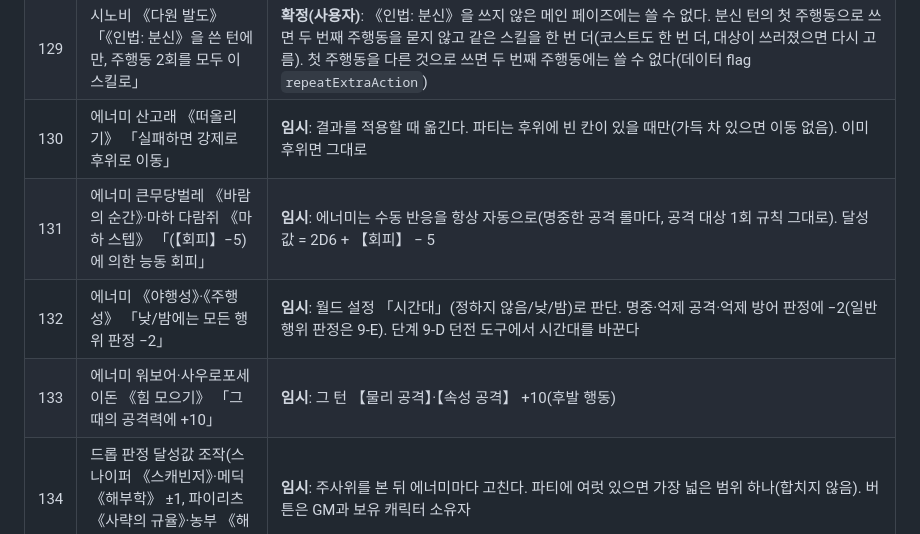
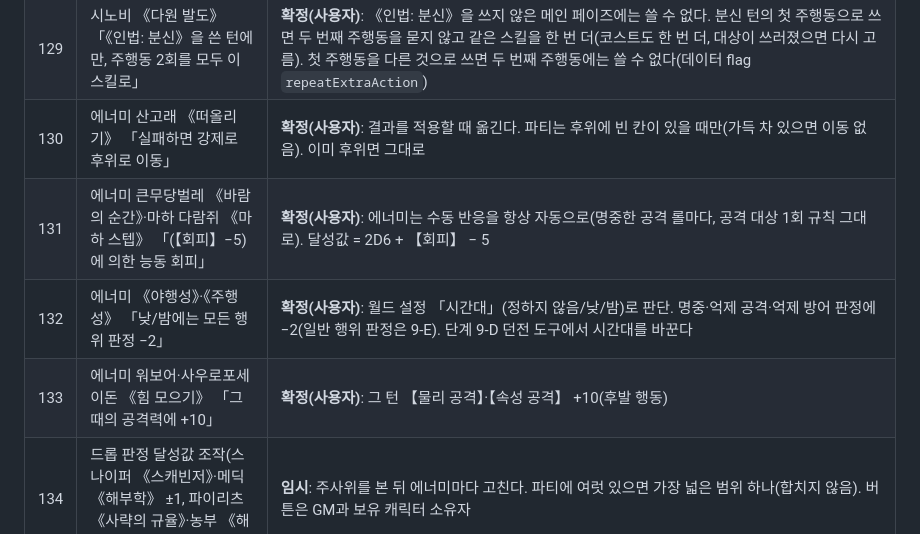
Before and after one commit to Nomal-1/nssq-fvtt, a Markdown page: docs/07-open-questions.md, the part around the change. Drawn GitHub-style.

Commit message:
[밤 작업] 07 #130~133 에너미 처리 사용자 확정
Co-Authored-By: Claude Opus 5.5 <noreply@anthropic.com>
Claude-Session: https://claude.ai/code/session_01Xx4H7RoLpQjQZdmopfqt5D

```diff
--- a/docs/07-open-questions.md
+++ b/docs/07-open-questions.md
@@ -132,10 +132,10 @@
 | 127 | 포트리스 《공방일체》 「『방어』 스킬로 대기 상태여도 후발 행동으로 통상 공격 가능」 | **확정(사용자)**: 후발 행동 때 사거리 안의 적을 고르는 카드([안 함] 포함). 고르면 통상 공격(쌍수면 2회) |
 | 128 | 모노노후 《나찰》 「공격 롤마다 자신의 대미지 다이스 '1' 개수만큼 【HP】 대미지, 【TP】 1 소모」 | **확정(사용자)**: 공격 롤(대상·회차마다)마다 【TP】 1, 굴린 대미지 다이스(크리티컬 추가분 포함)의 1의 수만큼 【HP】. 한 행동이 끝날 때 결과 카드 1장으로 합쳐서. 결과 카드로 나와 자동 적용 설정을 따른다. 종료 페이즈 해제는 GM [상태] 창에서 |
 | 129 | 시노비 《다원 발도》 「《인법: 분신》을 쓴 턴에만, 주행동 2회를 모두 이 스킬로」 | **확정(사용자)**: 《인법: 분신》을 쓰지 않은 메인 페이즈에는 쓸 수 없다. 분신 턴의 첫 주행동으로 쓰면 두 번째 주행동을 묻지 않고 같은 스킬을 한 번 더(코스트도 한 번 더, 대상이 쓰러졌으면 다시 고름). 첫 주행동을 다른 것으로 쓰면 두 번째 주행동에는 쓸 수 없다(데이터 flag `repeatExtraAction`) |
-| 130 | 에너미 산고래 《떠올리기》 「실패하면 강제로 후위로 이동」 | **임시**: 결과를 적용할 때 옮긴다. 파티는 후위에 빈 칸이 있을 때만(가득 차 있으면 이동 없음). 이미 후위면 그대로 |
-| 131 | 에너미 큰무당벌레 《바람의 순간》·마하 다람쥐 《마하 스텝》 「(【회피】−5)에 의한 능동 회피」 | **임시**: 에너미는 수동 반응을 항상 자동으로(명중한 공격 롤마다, 공격 대상 1회 규칙 그대로). 달성값 = 2D6 + 【회피】 − 5 |
-| 132 | 에너미 《야행성》·《주행성》 「낮/밤에는 모든 행위 판정 −2」 | **임시**: 월드 설정 「시간대」(정하지 않음/낮/밤)로 판단. 명중·억제 공격·억제 방어 판정에 −2(일반 행위 판정은 9-E). 단계 9-D 던전 도구에서 시간대를 바꾼다 |
-| 133 | 에너미 워보어·사우로포세이돈 《힘 모으기》 「그때의 공격력에 +10」 | **임시**: 그 턴 【물리 공격】·【속성 공격】 +10(후발 행동) |
+| 130 | 에너미 산고래 《떠올리기》 「실패하면 강제로 후위로 이동」 | **확정(사용자)**: 결과를 적용할 때 옮긴다. 파티는 후위에 빈 칸이 있을 때만(가득 차 있으면 이동 없음). 이미 후위면 그대로 |
+| 131 | 에너미 큰무당벌레 《바람의 순간》·마하 다람쥐 《마하 스텝》 「(【회피】−5)에 의한 능동 회피」 | **확정(사용자)**: 에너미는 수동 반응을 항상 자동으로(명중한 공격 롤마다, 공격 대상 1회 규칙 그대로). 달성값 = 2D6 + 【회피】 − 5 |
+| 132 | 에너미 《야행성》·《주행성》 「낮/밤에는 모든 행위 판정 −2」 | **확정(사용자)**: 월드 설정 「시간대」(정하지 않음/낮/밤)로 판단. 명중·억제 공격·억제 방어 판정에 −2(일반 행위 판정은 9-E). 단계 9-D 던전 도구에서 시간대를 바꾼다 |
+| 133 | 에너미 워보어·사우로포세이돈 《힘 모으기》 「그때의 공격력에 +10」 | **확정(사용자)**: 그 턴 【물리 공격】·【속성 공격】 +10(후발 행동) |
 | 134 | 드롭 판정 달성값 조작(스나이퍼 《스캐빈저》·메딕 《해부학》 ±1, 파이리츠 《사략의 규율》·농부 《해체 마스터》 ±SL) | **임시**: 주사위를 본 뒤 에너미마다 고친다. 파티에 여럿 있으면 가장 넓은 범위 하나(합치지 않음). 버튼은 GM과 보유 캐릭터 소유자 |
 | 135 | 《사냥꾼의 후각》(임페리얼·하이랜더·농부) 「드롭 판정 후 고기·생선·알 중 하나를 (SL)개」 | **임시**: 전투 1번에 보유자마다 1번(에너미마다가 아님). 보유자 소유자가 고르고, 식용 불가면 GM이 [적용 안 함] |
 | 136 | 농부 《풍작 기원》 「드롭 판정에서 같은 눈이 나오면 입수 아이템 랭크 +1」 | **임시**: 파티에 보유자가 있으면 모든 에너미의 드롭에. 조작한 뒤가 아니라 굴린 두 눈이 같을 때 |
```
